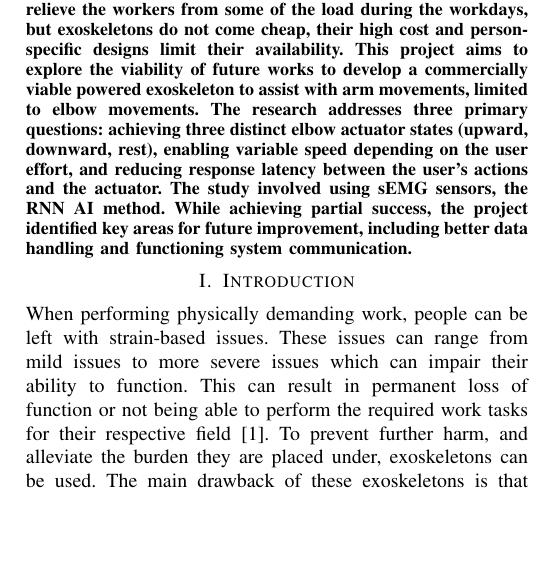
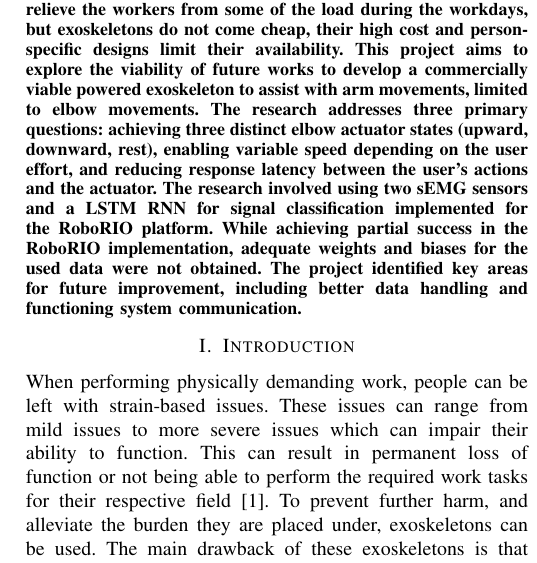
Before and after one commit to DanRyten/EXO1, a LaTeX paper (LaTeX/main.tex, which reads LaTeX/sections/abstract.tex): part of one column of page 1 of 6, cut so that both start at the same text, the shorter picture padded with empty space. Compiled offline with pdfLaTeX.

Commit message:
Abstract results changed

```diff
--- a/LaTeX/sections/abstract.tex
+++ b/LaTeX/sections/abstract.tex
@@ -3,5 +3,7 @@ Physically demanding work often results in strain-related health issues, impairi
 Exoskeletons offer a solution that can relieve the workers from some of the load during the workdays, but exoskeletons do not come cheap, their high cost and person-specific designs limit their availability.
 This project aims to explore the viability of future works to develop a commercially viable powered exoskeleton to assist with arm movements, limited to elbow movements.
 The research addresses three primary questions: achieving three distinct elbow actuator states (upward, downward, rest), enabling variable speed depending on the user effort, and reducing response latency between the user's actions and the actuator.
-The study involved using sEMG sensors, the RNN AI method. While achieving partial success, the project identified key areas for future improvement, including better data handling and functioning system communication.
+The research involved using two sEMG sensors and a LSTM RNN for signal classification implemented for the RoboRIO platform.
+While achieving partial success in the RoboRIO implementation, adequate weights and biases for the used data were not obtained.
+The project identified key areas for future improvement, including better data handling and functioning system communication.
 \end{abstract}
```
